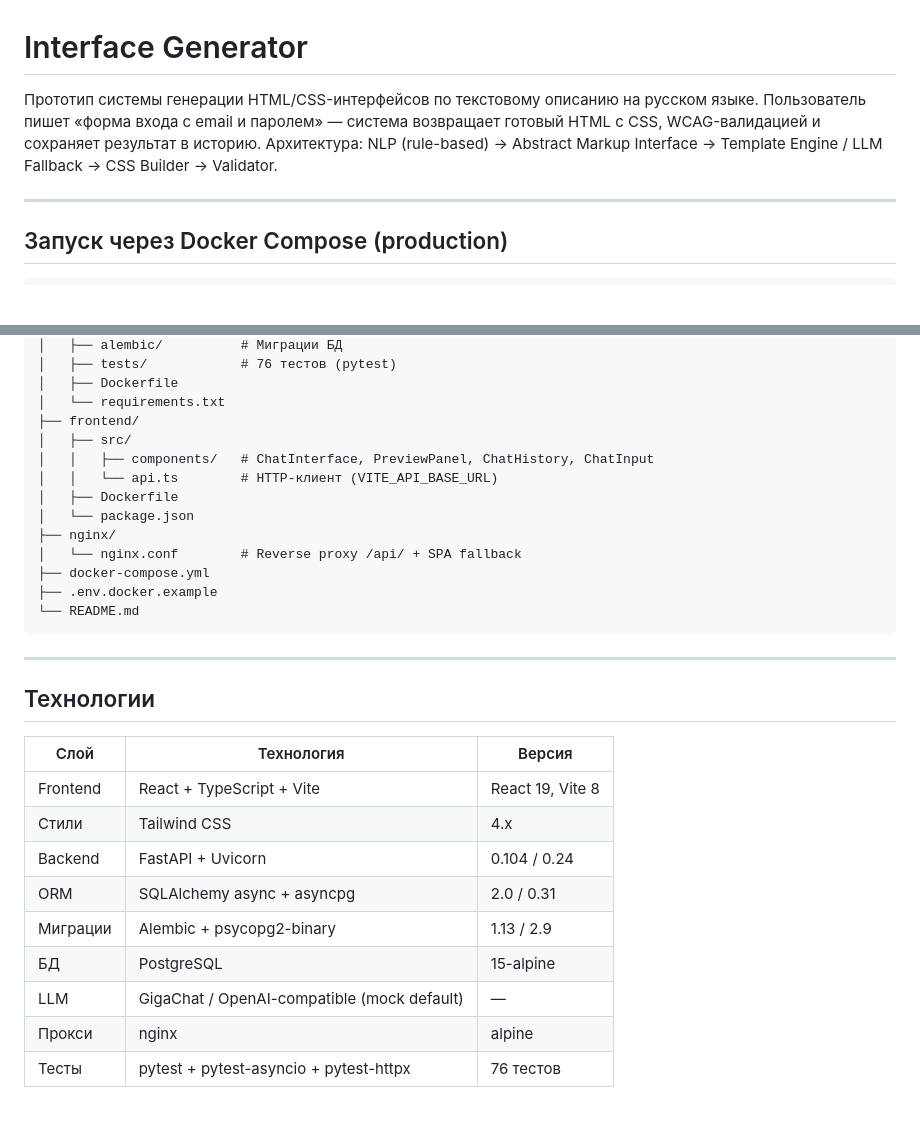
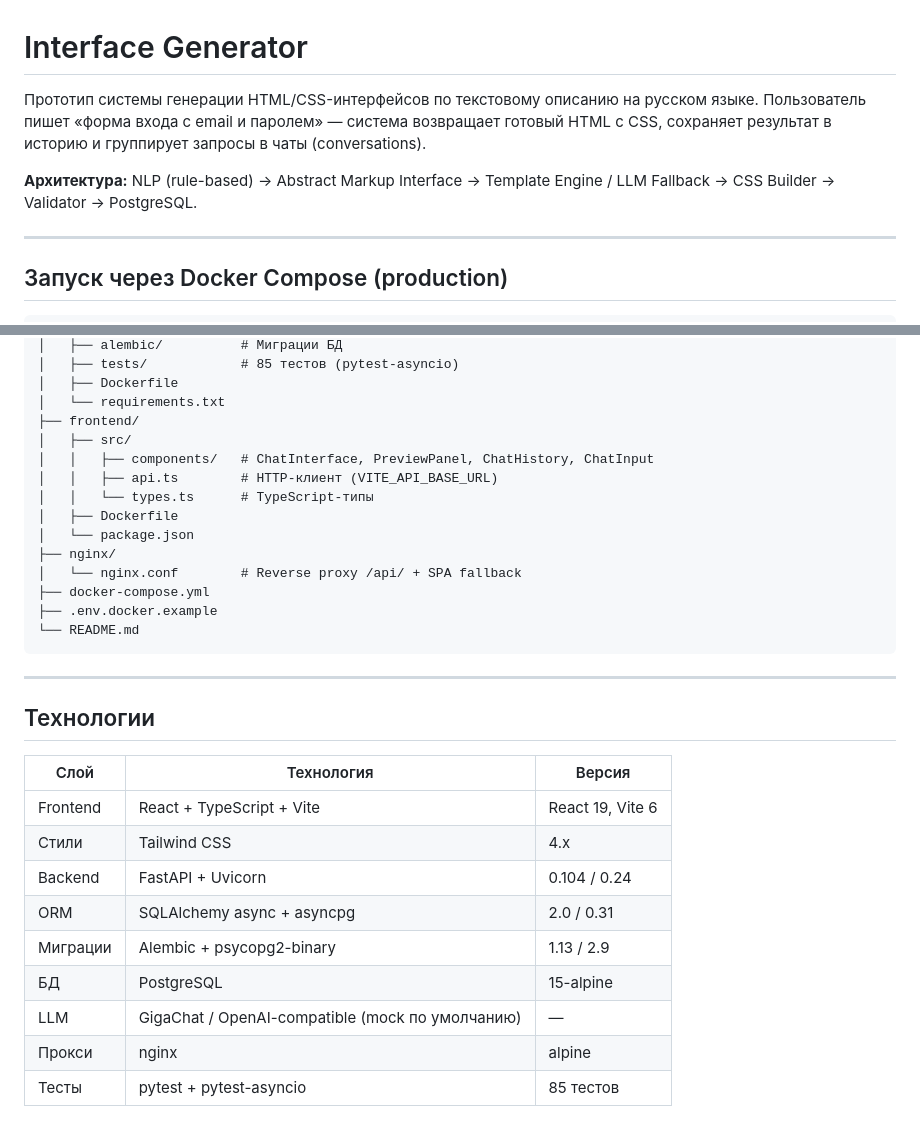
Before and after one commit to guillermax/interface-generator, a Markdown page: README.md, 2 parts joined by grey strips. Rendered like a GitHub page; blank space fills up the shorter version.

```diff
--- a/README.md
+++ b/README.md
@@ -1,8 +1,9 @@
 # Interface Generator
 
 Прототип системы генерации HTML/CSS-интерфейсов по текстовому описанию на русском языке.
-Пользователь пишет «форма входа с email и паролем» — система возвращает готовый HTML с CSS, WCAG-валидацией и сохраняет результат в историю.
-Архитектура: NLP (rule-based) → Abstract Markup Interface → Template Engine / LLM Fallback → CSS Builder → Validator.
+Пользователь пишет «форма входа с email и паролем» — система возвращает готовый HTML с CSS, сохраняет результат в историю и группирует запросы в чаты (conversations).
+
+**Архитектура:** NLP (rule-based) → Abstract Markup Interface → Template Engine / LLM Fallback → CSS Builder → Validator → PostgreSQL.
 
 ---
 
@@ -54,11 +115,12 @@ interface-generator/
 │   ├── alembic/          # Миграции БД
-│   ├── tests/            # 76 тестов (pytest)
+│   ├── tests/            # 85 тестов (pytest-asyncio)
 │   ├── Dockerfile
 │   └── requirements.txt
 ├── frontend/
 │   ├── src/
 │   │   ├── components/   # ChatInterface, PreviewPanel, ChatHistory, ChatInput
-│   │   └── api.ts        # HTTP-клиент (VITE_API_BASE_URL)
+│   │   ├── api.ts        # HTTP-клиент (VITE_API_BASE_URL)
+│   │   └── types.ts      # TypeScript-типы
 │   ├── Dockerfile
 │   └── package.json
 ├── nginx/
@@ -74,12 +136,12 @@ interface-generator/
 
 | Слой | Технология | Версия |
 |---|---|---|
-| Frontend | React + TypeScript + Vite | React 19, Vite 8 |
+| Frontend | React + TypeScript + Vite | React 19, Vite 6 |
 | Стили | Tailwind CSS | 4.x |
 | Backend | FastAPI + Uvicorn | 0.104 / 0.24 |
 | ORM | SQLAlchemy async + asyncpg | 2.0 / 0.31 |
 | Миграции | Alembic + psycopg2-binary | 1.13 / 2.9 |
 | БД | PostgreSQL | 15-alpine |
-| LLM | GigaChat / OpenAI-compatible (mock default) | — |
+| LLM | GigaChat / OpenAI-compatible (mock по умолчанию) | — |
 | Прокси | nginx | alpine |
-| Тесты | pytest + pytest-asyncio + pytest-httpx | 76 тестов |
+| Тесты | pytest + pytest-asyncio | 85 тестов |
```
Also changed, not shown: other parts of README.md (+63 -3 lines).
